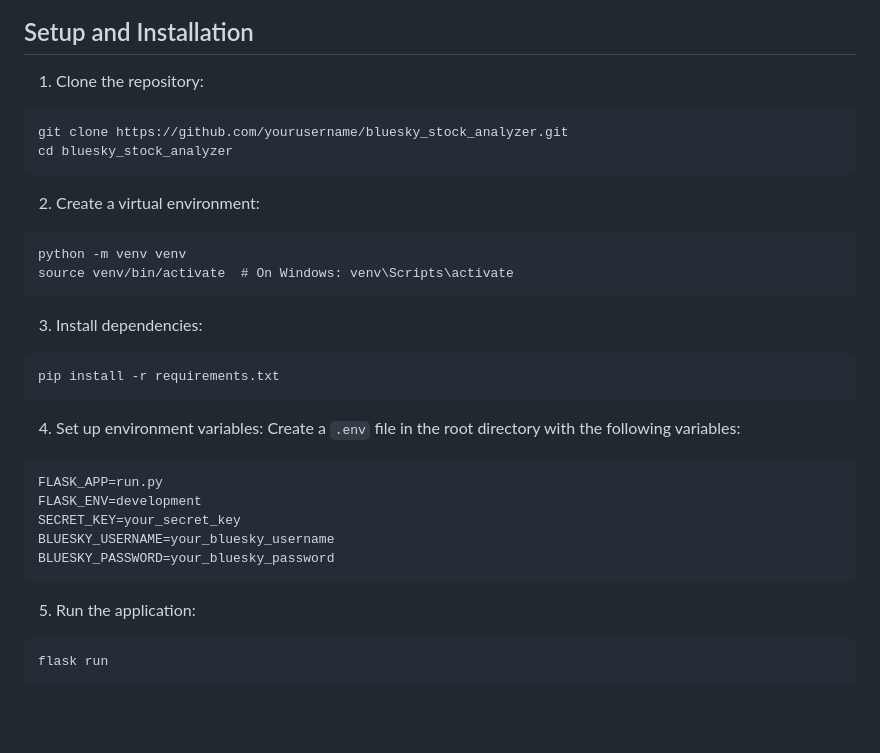
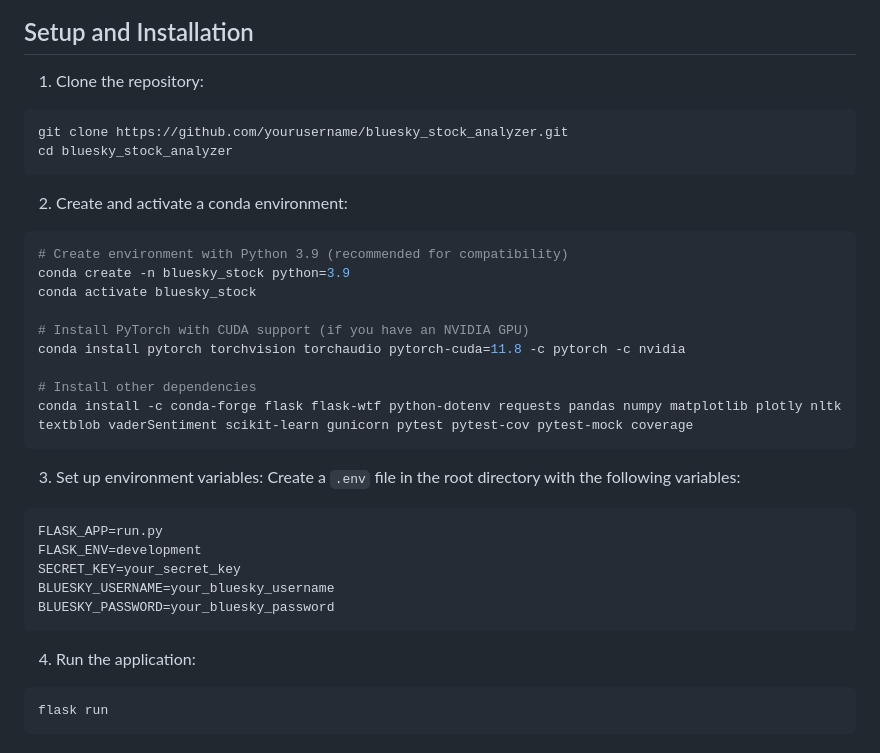
Before and after one commit to forwvss/bluesky_stock_analyzer, a Markdown page: README.md, the part around the change. Rendered like a GitHub page; blank space fills up the shorter version.

````diff
--- a/README.md
+++ b/README.md
@@ -21,23 +21,25 @@ This project aims to analyze stock market trends by processing and analyzing soc
 ## Setup and Installation
 
 1. Clone the repository:
-```
+```bash
 git clone https://github.com/yourusername/bluesky_stock_analyzer.git
 cd bluesky_stock_analyzer
 ```
 
-2. Create a virtual environment:
-```
-python -m venv venv
-source venv/bin/activate  # On Windows: venv\Scripts\activate
+2. Create and activate a conda environment:
+```bash
+# Create environment with Python 3.9 (recommended for compatibility)
+conda create -n bluesky_stock python=3.9
+conda activate bluesky_stock
+
+# Install PyTorch with CUDA support (if you have an NVIDIA GPU)
+conda install pytorch torchvision torchaudio pytorch-cuda=11.8 -c pytorch -c nvidia
+
+# Install other dependencies
+conda install -c conda-forge flask flask-wtf python-dotenv requests pandas numpy matplotlib plotly nltk textblob vaderSentiment scikit-learn gunicorn pytest pytest-cov pytest-mock coverage
 ```
 
-3. Install dependencies:
-```
-pip install -r requirements.txt
-```
-
-4. Set up environment variables:
+3. Set up environment variables:
 Create a `.env` file in the root directory with the following variables:
 ```
 FLASK_APP=run.py
@@ -47,7 +49,7 @@ BLUESKY_USERNAME=your_bluesky_username
 BLUESKY_PASSWORD=your_bluesky_password
 ```
 
-5. Run the application:
+4. Run the application:
 ```
 flask run
 ```
````
